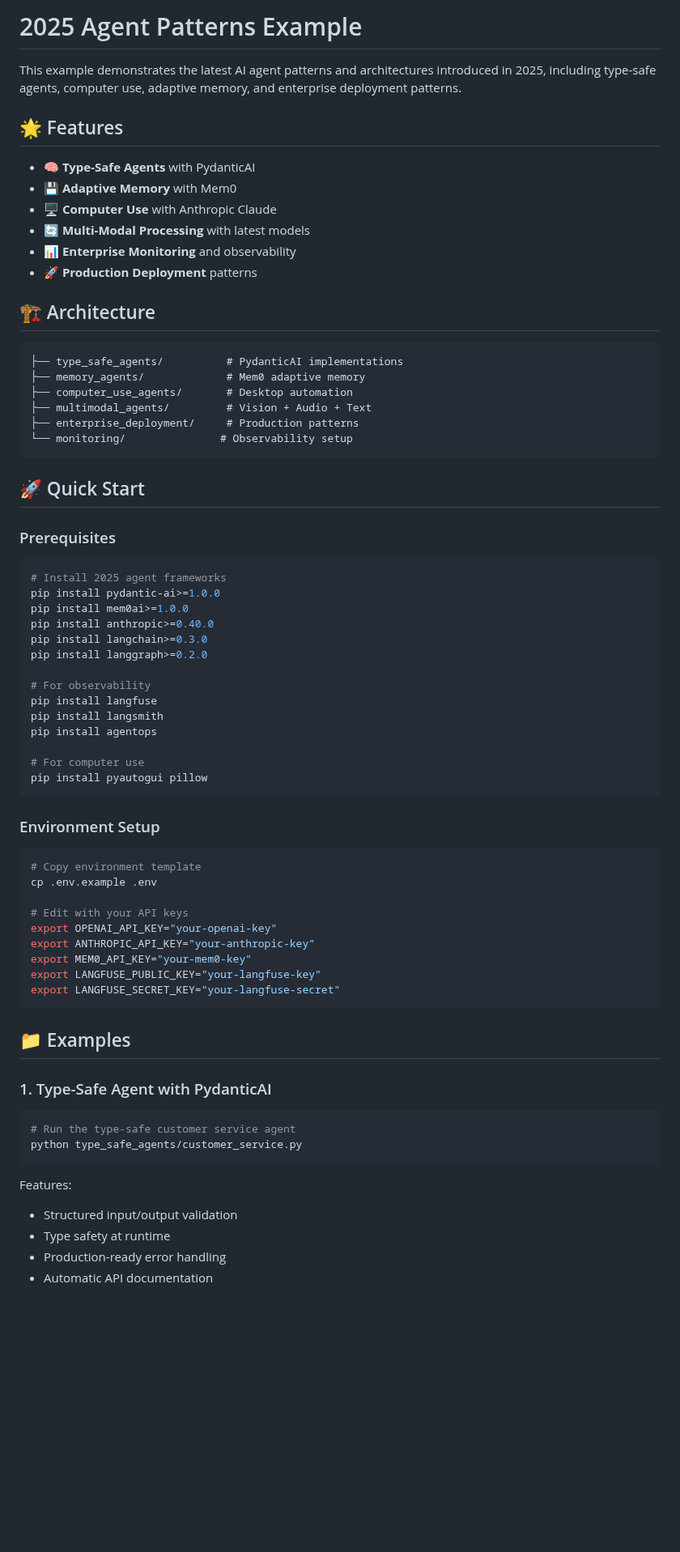
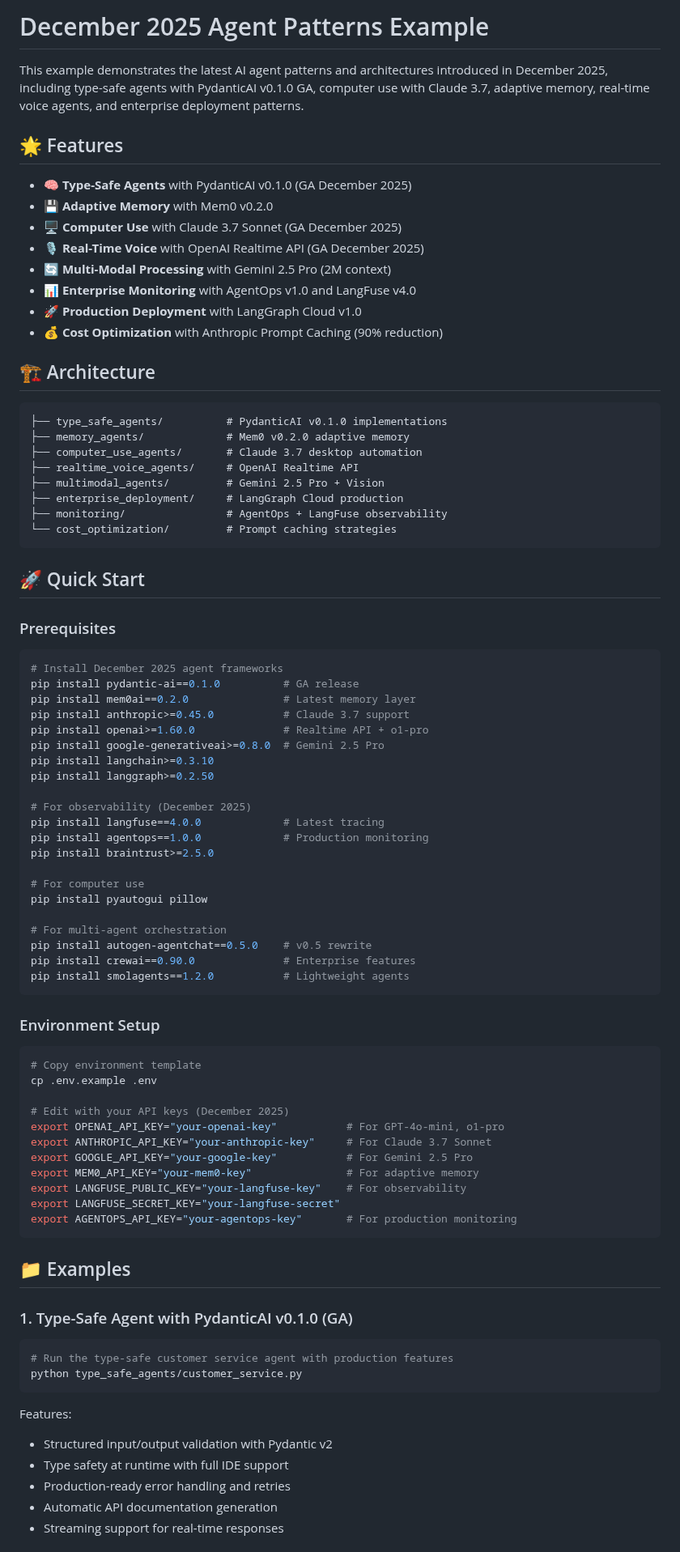
Before and after one commit to yadavanujkumar/awesome-agentic-ai, a Markdown page: examples/agent-patterns-2025/README.md, the part around one of its changes. Shown at 81% size. Drawn GitHub-style; blank space fills up the shorter version.

Commit message:
Update example project with December 2025 framework versions and best practices
Co-authored-by: yadavanujkumar <86741869+yadavanujkumar@users.noreply.github.com>

````diff
--- a/examples/agent-patterns-2025/README.md
+++ b/examples/agent-patterns-2025/README.md
@@ -1,25 +1,29 @@
-# 2025 Agent Patterns Example
+# December 2025 Agent Patterns Example
 
-This example demonstrates the latest AI agent patterns and architectures introduced in 2025, including type-safe agents, computer use, adaptive memory, and enterprise deployment patterns.
+This example demonstrates the latest AI agent patterns and architectures introduced in December 2025, including type-safe agents with PydanticAI v0.1.0 GA, computer use with Claude 3.7, adaptive memory, real-time voice agents, and enterprise deployment patterns.
 
 ## 🌟 Features
 
-- **🧠 Type-Safe Agents** with PydanticAI
-- **💾 Adaptive Memory** with Mem0
-- **🖥️ Computer Use** with Anthropic Claude
-- **🔄 Multi-Modal Processing** with latest models
-- **📊 Enterprise Monitoring** and observability
-- **🚀 Production Deployment** patterns
+- **🧠 Type-Safe Agents** with PydanticAI v0.1.0 (GA December 2025)
+- **💾 Adaptive Memory** with Mem0 v0.2.0
+- **🖥️ Computer Use** with Claude 3.7 Sonnet (GA December 2025)
+- **🎙️ Real-Time Voice** with OpenAI Realtime API (GA December 2025)
+- **🔄 Multi-Modal Processing** with Gemini 2.5 Pro (2M context)
+- **📊 Enterprise Monitoring** with AgentOps v1.0 and LangFuse v4.0
+- **🚀 Production Deployment** with LangGraph Cloud v1.0
+- **💰 Cost Optimization** with Anthropic Prompt Caching (90% reduction)
 
 ## 🏗️ Architecture
 
 ```
-├── type_safe_agents/          # PydanticAI implementations
-├── memory_agents/             # Mem0 adaptive memory
-├── computer_use_agents/       # Desktop automation
-├── multimodal_agents/         # Vision + Audio + Text
-├── enterprise_deployment/     # Production patterns
-└── monitoring/               # Observability setup
+├── type_safe_agents/          # PydanticAI v0.1.0 implementations
+├── memory_agents/             # Mem0 v0.2.0 adaptive memory
+├── computer_use_agents/       # Claude 3.7 desktop automation
+├── realtime_voice_agents/     # OpenAI Realtime API
+├── multimodal_agents/         # Gemini 2.5 Pro + Vision
+├── enterprise_deployment/     # LangGraph Cloud production
+├── monitoring/                # AgentOps + LangFuse observability
+└── cost_optimization/         # Prompt caching strategies
 ```
 
 ## 🚀 Quick Start
@@ -27,20 +31,27 @@ This example demonstrates the latest AI agent patterns and architectures introdu
 ### Prerequisites
 
 ```bash
-# Install 2025 agent frameworks
-pip install pydantic-ai>=1.0.0
-pip install mem0ai>=1.0.0
-pip install anthropic>=0.40.0
-pip install langchain>=0.3.0
-pip install langgraph>=0.2.0
+# Install December 2025 agent frameworks
+pip install pydantic-ai==0.1.0          # GA release
+pip install mem0ai==0.2.0               # Latest memory layer
+pip install anthropic>=0.45.0           # Claude 3.7 support
+pip install openai>=1.60.0              # Realtime API + o1-pro
+pip install google-generativeai>=0.8.0  # Gemini 2.5 Pro
+pip install langchain>=0.3.10
+pip install langgraph>=0.2.50
 
-# For observability
-pip install langfuse
-pip install langsmith
-pip install agentops
+# For observability (December 2025)
+pip install langfuse==4.0.0             # Latest tracing
+pip install agentops==1.0.0             # Production monitoring
+pip install braintrust>=2.5.0
 
 # For computer use
 pip install pyautogui pillow
+
+# For multi-agent orchestration
+pip install autogen-agentchat==0.5.0    # v0.5 rewrite
+pip install crewai==0.90.0              # Enterprise features
+pip install smolagents==1.2.0           # Lightweight agents
 ```
 
 ### Environment Setup
@@ -49,26 +60,29 @@ pip install pyautogui pillow
 # Copy environment template
 cp .env.example .env
 
-# Edit with your API keys
-export OPENAI_API_KEY="your-openai-key"
-export ANTHROPIC_API_KEY="your-anthropic-key"
-export MEM0_API_KEY="your-mem0-key"
-export LANGFUSE_PUBLIC_KEY="your-langfuse-key"
+# Edit with your API keys (December 2025)
+export OPENAI_API_KEY="your-openai-key"           # For GPT-4o-mini, o1-pro
+export ANTHROPIC_API_KEY="your-anthropic-key"     # For Claude 3.7 Sonnet
+export GOOGLE_API_KEY="your-google-key"           # For Gemini 2.5 Pro
+export MEM0_API_KEY="your-mem0-key"               # For adaptive memory
+export LANGFUSE_PUBLIC_KEY="your-langfuse-key"    # For observability
 export LANGFUSE_SECRET_KEY="your-langfuse-secret"
+export AGENTOPS_API_KEY="your-agentops-key"       # For production monitoring
 ```
 
 ## 📁 Examples
 
-### 1. Type-Safe Agent with PydanticAI
+### 1. Type-Safe Agent with PydanticAI v0.1.0 (GA)
 
 ```python
-# Run the type-safe customer service agent
+# Run the type-safe customer service agent with production features
 python type_safe_agents/customer_service.py
 ```
 
 Features:
-- Structured input/output validation
-- Type safety at runtime
-- Production-ready error handling
-- Automatic API documentation
+- Structured input/output validation with Pydantic v2
+- Type safety at runtime with full IDE support
+- Production-ready error handling and retries
+- Automatic API documentation generation
+- Streaming support for real-time responses
 
````
Also changed, not shown: other parts of examples/agent-patterns-2025/README.md (+183 -54 lines).
